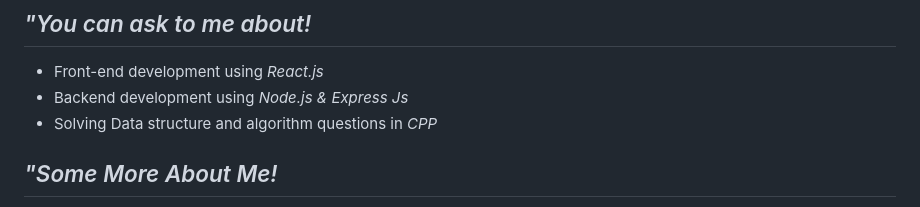
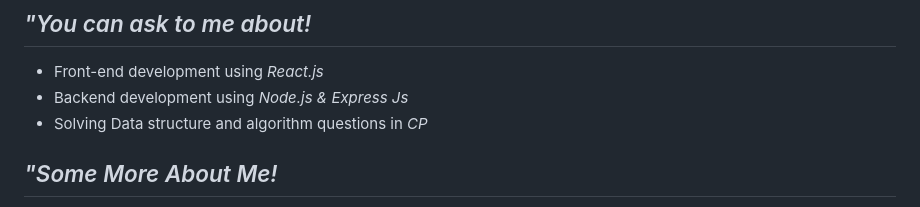
Before and after one commit to prabhat706/README.md, a Markdown page: README.md, the part around the change. Rendered like a GitHub page.

```diff
--- a/README.md
+++ b/README.md
@@ -45,7 +45,7 @@ https://prabhat-mishra-07.netlify.app/
 ## *"You can ask to me about!*
 - Front-end development using *React.js*
 - Backend development using *Node.js & Express Js*
-- Solving Data structure and algorithm questions in *CPP*
+- Solving Data structure and algorithm questions in *CP*
 
 
 ## *"Some More About Me!*
```
